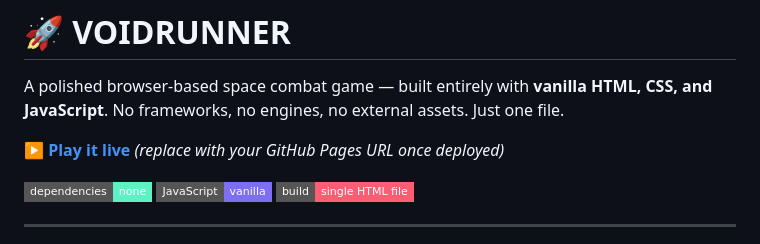
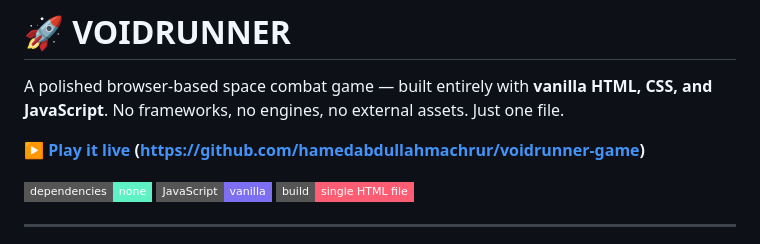
Before and after one commit to hamedabdullahmachrur/voidrunner-game, a Markdown page: Readme.md, the part around the change. Drawn GitHub-style; badges without logos.

Commit message:
Updated Readme.md with live url

```diff
--- a/Readme.md
+++ b/Readme.md
@@ -2,7 +2,7 @@
 
 A polished browser-based space combat game — built entirely with **vanilla HTML, CSS, and JavaScript**. No frameworks, no engines, no external assets. Just one file.
 
-**[▶ Play it live](#)** *(replace with your GitHub Pages URL once deployed)*
+**[▶ Play it live](#) (https://github.com/hamedabdullahmachrur/voidrunner-game)**
 
 ![No dependencies](https://img.shields.io/badge/dependencies-none-5ef1c4?style=flat-square)
 ![Vanilla JS](https://img.shields.io/badge/JavaScript-vanilla-7c6ff2?style=flat-square)
```
